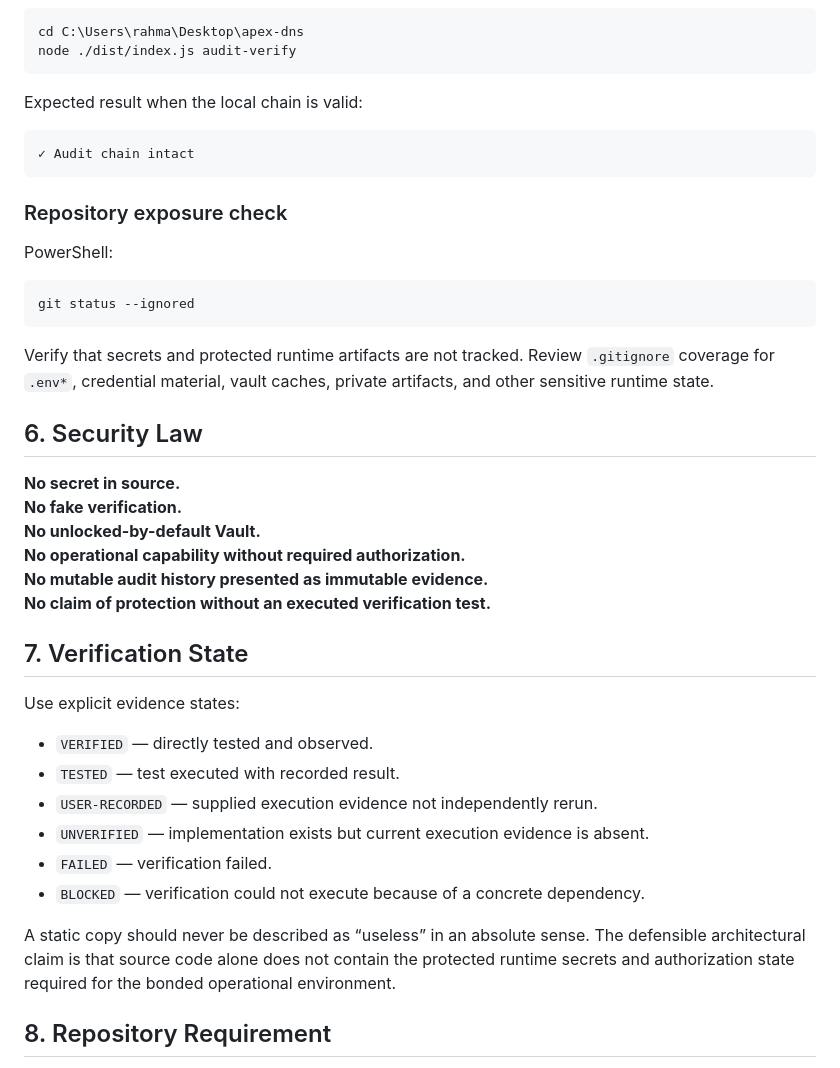
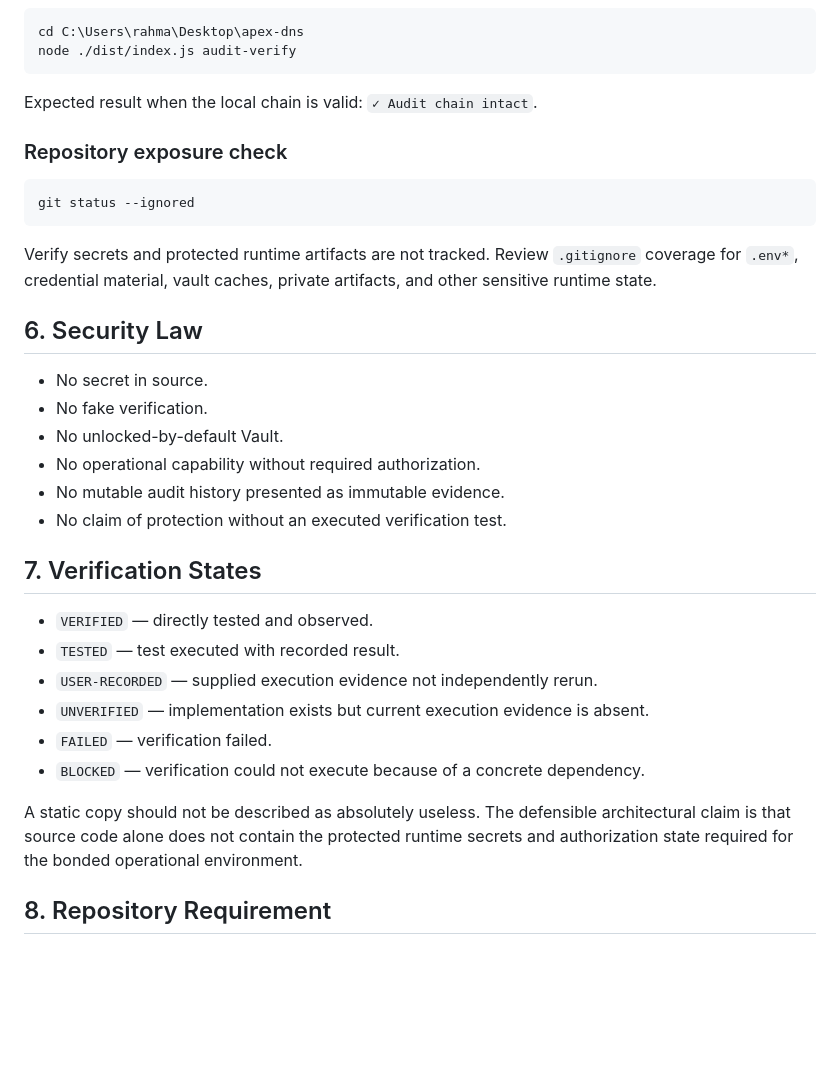
Before and after one commit to rahmaanherman-source/Apex-Sentinel, a Markdown page: docs/security/APEX_BONDED_ECOSYSTEM_SECURITY_DOCTRINE.md, the part around one of its changes. Rendered like a GitHub page; blank space fills up the shorter version.

````diff
--- a/docs/security/APEX_BONDED_ECOSYSTEM_SECURITY_DOCTRINE.md
+++ b/docs/security/APEX_BONDED_ECOSYSTEM_SECURITY_DOCTRINE.md
@@ -70,34 +57,25 @@ cd C:\Users\rahma\Desktop\apex-dns
 node ./dist/index.js audit-verify
 ```
 
-Expected result when the local chain is valid:
-
-```text
-✓ Audit chain intact
-```
+Expected result when the local chain is valid: `✓ Audit chain intact`.
 
 ### Repository exposure check
-
-PowerShell:
-
 ```powershell
 git status --ignored
 ```
 
-Verify that secrets and protected runtime artifacts are not tracked. Review `.gitignore` coverage for `.env*`, credential material, vault caches, private artifacts, and other sensitive runtime state.
+Verify secrets and protected runtime artifacts are not tracked. Review `.gitignore` coverage for `.env*`, credential material, vault caches, private artifacts, and other sensitive runtime state.
 
 ## 6. Security Law
 
-**No secret in source.
-No fake verification.
-No unlocked-by-default Vault.
-No operational capability without required authorization.
-No mutable audit history presented as immutable evidence.
-No claim of protection without an executed verification test.**
+- No secret in source.
+- No fake verification.
+- No unlocked-by-default Vault.
+- No operational capability without required authorization.
+- No mutable audit history presented as immutable evidence.
+- No claim of protection without an executed verification test.
 
-## 7. Verification State
-
-Use explicit evidence states:
+## 7. Verification States
 
 - `VERIFIED` — directly tested and observed.
 - `TESTED` — test executed with recorded result.
@@ -106,7 +84,7 @@ Use explicit evidence states:
 - `FAILED` — verification failed.
 - `BLOCKED` — verification could not execute because of a concrete dependency.
 
-A static copy should never be described as “useless” in an absolute sense. The defensible architectural claim is that source code alone does not contain the protected runtime secrets and authorization state required for the bonded operational environment.
+A static copy should not be described as absolutely useless. The defensible architectural claim is that source code alone does not contain the protected runtime secrets and authorization state required for the bonded operational environment.
 
 ## 8. Repository Requirement
 
````
Also changed, not shown: other parts of docs/security/APEX_BONDED_ECOSYSTEM_SECURITY_DOCTRINE.md (+14 -27 lines).
